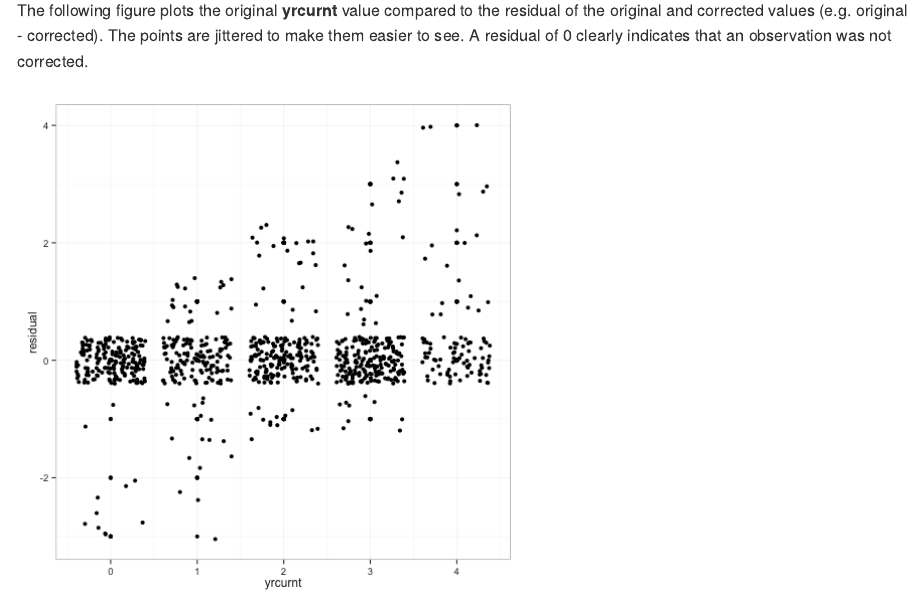
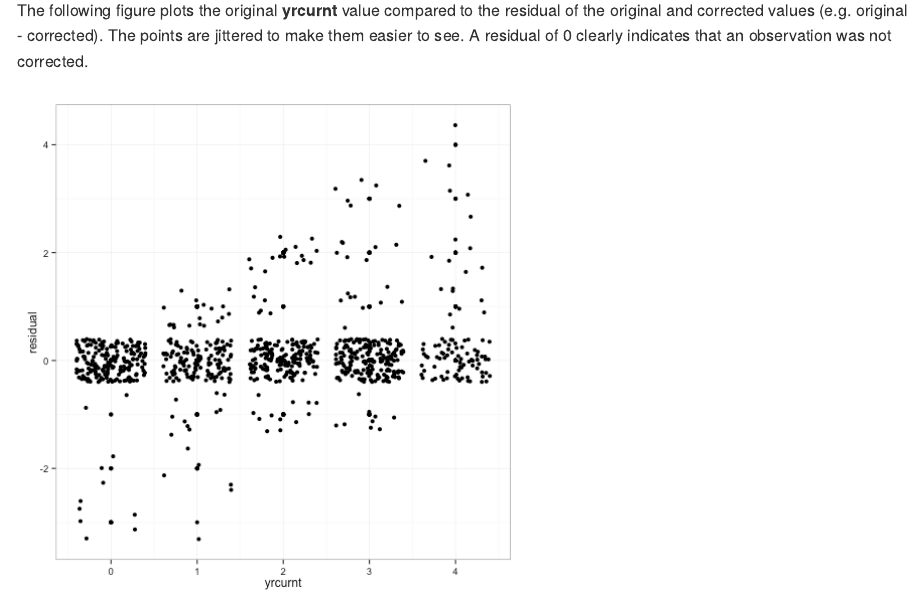
Before and after one commit to christophergandrud/yrcurnt_corrected, an R Markdown document (README.Rmd): the page in a window 1100 px wide, from 2530 px down. The pictures show the output file README.md that the author committed with the source, drawn offline in the style of GitHub; badge pictures from the web are left out.

Commit message:
change code chunk name

````diff
--- a/README.Rmd
+++ b/README.Rmd
@@ -105,11 +105,11 @@ were in the post-2000 period. Many countries are simply missing elections in
 the 2000s period.
 
 The following figure plots the original **yrcurnt** value compared to the
-residual of the original and corrected values (e.g. original - corrected). The points
-are jittered to make them easier to see. A residual of 0 clearly indicates
+residual of the original and corrected values (e.g. original - corrected). The
+points are jittered to make them easier to see. A residual of 0 clearly indicates
 that an observation was not corrected.
 
-```{r, echo=FALSE, warning=FALSE}
+```{r original-corrected-residual, echo=FALSE, warning=FALSE}
 library(ggplot2)
 
 main <- read.csv('data/yrcurnt_original_corrected.csv', stringsAsFactors = F)
````
Also changed, not shown: README.md, figure/original-corrected-residual.png (added), figure/unnamed-chunk-1.png (deleted).
